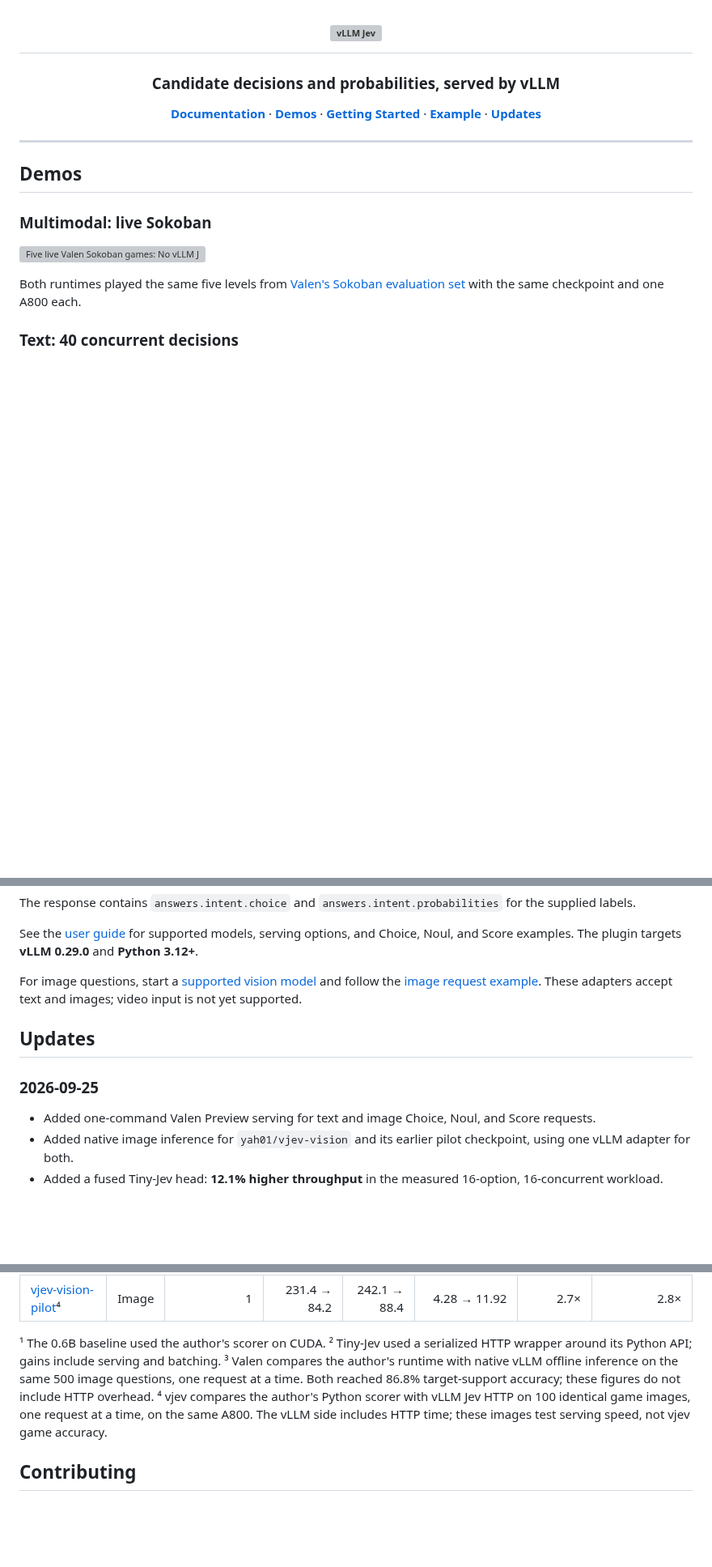
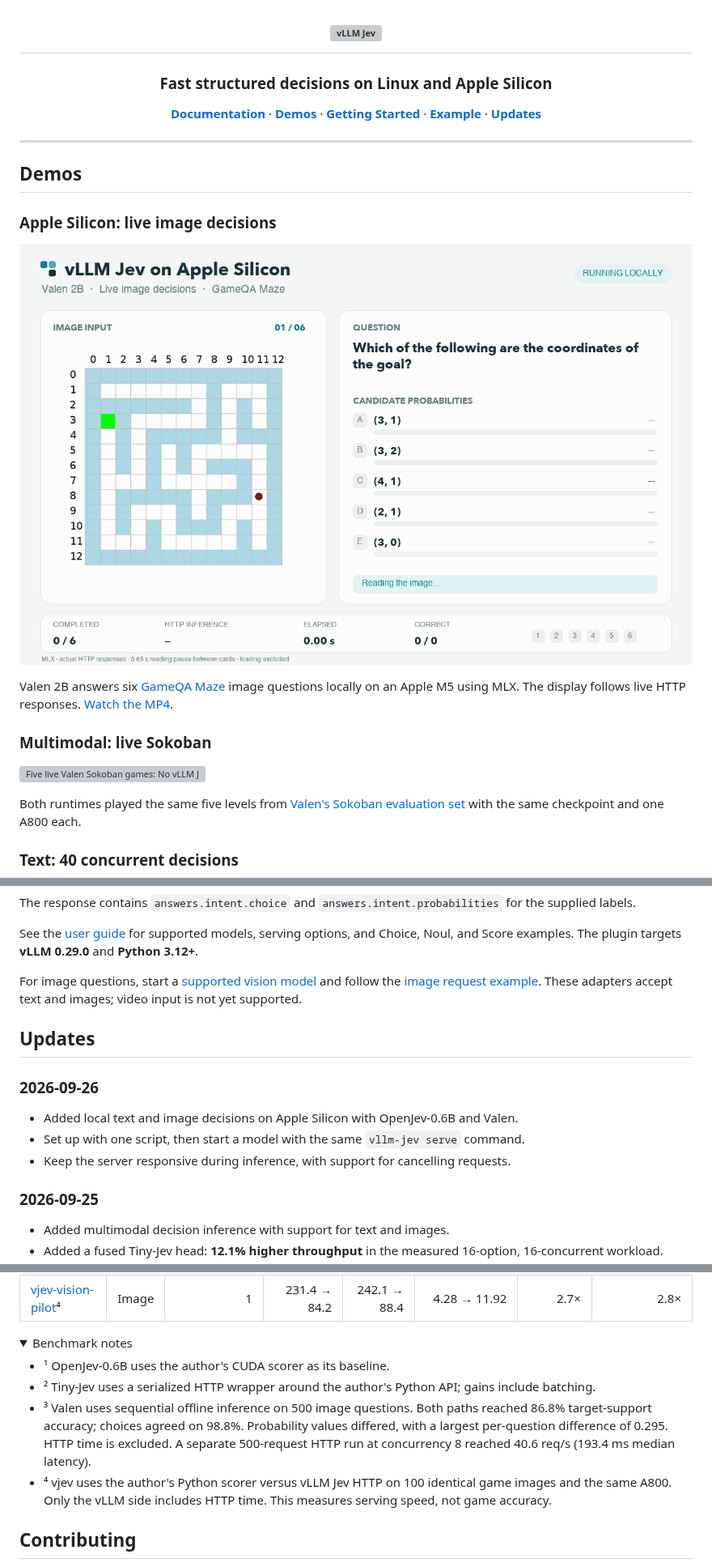
Before and after one commit to mode-io/vllm-jev, a Markdown page: README.md, 3 parts joined by grey strips. Shown at 81% size. Rendered like a GitHub page; pictures changed too: docs/assets/mac-valen-maze-live.gif (added); folded sections open; blank space fills up the shorter version; grey boxes are pictures that could not be loaded.

```diff
--- a/README.md
+++ b/README.md
@@ -5,7 +5,7 @@
   </picture>
 </h1>
 
-<h3 align="center">Candidate decisions and probabilities, served by vLLM</h3>
+<h3 align="center">Fast structured decisions on Linux and Apple Silicon</h3>
 
 <p align="center">
   <a href="docs/guide.md"><b>Documentation</b></a> ·
@@ -18,6 +18,12 @@
 ---
 
 ## Demos
+
+### Apple Silicon: live image decisions
+
+![Valen answering six GameQA Maze image questions locally on an Apple Silicon Mac](docs/assets/mac-valen-maze-live.gif)
+
+Valen 2B answers six [GameQA Maze](https://huggingface.co/datasets/Valen-Team/Valen-Eval-General-5k) image questions locally on an Apple M5 using MLX. The display follows live HTTP responses. [Watch the MP4](docs/assets/mac-valen-maze-live.mp4).
 
 ### Multimodal: live Sokoban
 
@@ -109,8 +127,13 @@ For image questions, start a [supported vision model](docs/guide.md#supported-mo
 
 ## Updates
 
+### 2026-09-26
+
+- Added local text and image decisions on Apple Silicon with OpenJev-0.6B and Valen.
+- Set up with one script, then start a model with the same `vllm-jev serve` command.
+- Keep the server responsive during inference, with support for cancelling requests.
+
 ### 2026-09-25
 
-- Added one-command Valen Preview serving for text and image Choice, Noul, and Score requests.
-- Added native image inference for `yah01/vjev-vision` and its earlier pilot checkpoint, using one vLLM adapter for both.
+- Added multimodal decision inference with support for text and images.
 - Added a fused Tiny-Jev head: **12.1% higher throughput** in the measured 16-option, 16-concurrent workload.
@@ -144,7 +180,15 @@ Paired values: **Without vLLM Jev → With vLLM Jev**.
 | [vjev-vision](https://huggingface.co/yah01/vjev-vision)⁴ | Image | 1 | 239.8 → 84.1 | 265.7 → 88.5 | 4.13 → 11.94 | 2.8× | 2.9× |
 | [vjev-vision-pilot](https://huggingface.co/yah01/vjev-vision-pilot)⁴ | Image | 1 | 231.4 → 84.2 | 242.1 → 88.4 | 4.28 → 11.92 | 2.7× | 2.8× |
 
-¹ The 0.6B baseline used the author's scorer on CUDA. ² Tiny-Jev used a serialized HTTP wrapper around its Python API; gains include serving and batching. ³ Valen compares the author's runtime with native vLLM offline inference on the same 500 image questions, one request at a time. Both reached 86.8% target-support accuracy; these figures do not include HTTP overhead. ⁴ vjev compares the author's Python scorer with vLLM Jev HTTP on 100 identical game images, one request at a time, on the same A800. The vLLM side includes HTTP time; these images test serving speed, not vjev game accuracy.
+<details>
+<summary>Benchmark notes</summary>
+
+- ¹ OpenJev-0.6B uses the author's CUDA scorer as its baseline.
+- ² Tiny-Jev uses a serialized HTTP wrapper around the author's Python API; gains include batching.
+- ³ Valen uses sequential offline inference on 500 image questions. Both paths reached 86.8% target-support accuracy; choices agreed on 98.8%. Probability values differed, with a largest per-question difference of 0.295. HTTP time is excluded. A separate 500-request HTTP run at concurrency 8 reached 40.6 req/s (193.4 ms median latency).
+- ⁴ vjev uses the author's Python scorer versus vLLM Jev HTTP on 100 identical game images and the same A800. Only the vLLM side includes HTTP time. This measures serving speed, not game accuracy.
+
+</details>
 
 ## Contributing
 
```
Also changed, not shown: other parts of README.md (+29 -4 lines), THIRD_PARTY_NOTICES.md (+2 -0 lines), docs/guide.md (+48 -38 lines), 14 other files.
